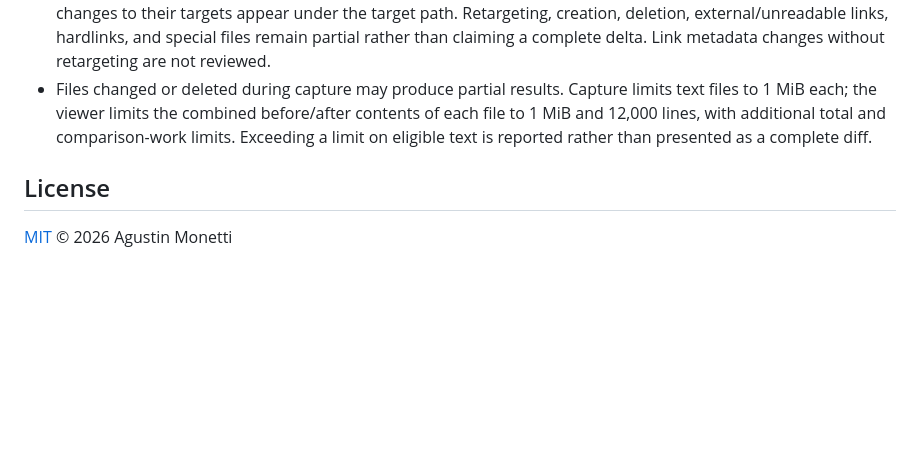
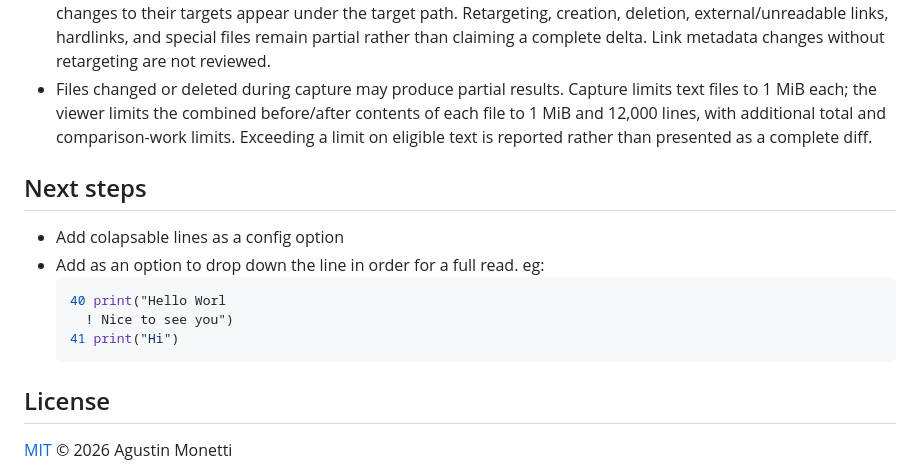
Before and after one commit to agmonetti/pi-iteration-diff, a Markdown page: README.md, the part around the change. Rendered like a GitHub page; blank space fills up the shorter version.

Commit message:
docs: added simple next steps in order to improve the tool

````diff
--- a/README.md
+++ b/README.md
@@ -70,6 +70,15 @@ Configure the dock using `/diff-settings`.
 - Internal symlinks to text files captured separately in the same snapshot are omitted from content review; changes to their targets appear under the target path. Retargeting, creation, deletion, external/unreadable links, hardlinks, and special files remain partial rather than claiming a complete delta. Link metadata changes without retargeting are not reviewed.
 - Files changed or deleted during capture may produce partial results. Capture limits text files to 1 MiB each; the viewer limits the combined before/after contents of each file to 1 MiB and 12,000 lines, with additional total and comparison-work limits. Exceeding a limit on eligible text is reported rather than presented as a complete diff.
 
+## Next steps
+- Add colapsable lines as a config option
+- Add as an option to drop down the line in order for a full read. eg:
+  ```bash
+  40 print("Hello Worl
+    ! Nice to see you")
+  41 print("Hi")
+  ```
+
 ## License
 
 [MIT](LICENSE) © 2026 Agustin Monetti
````
